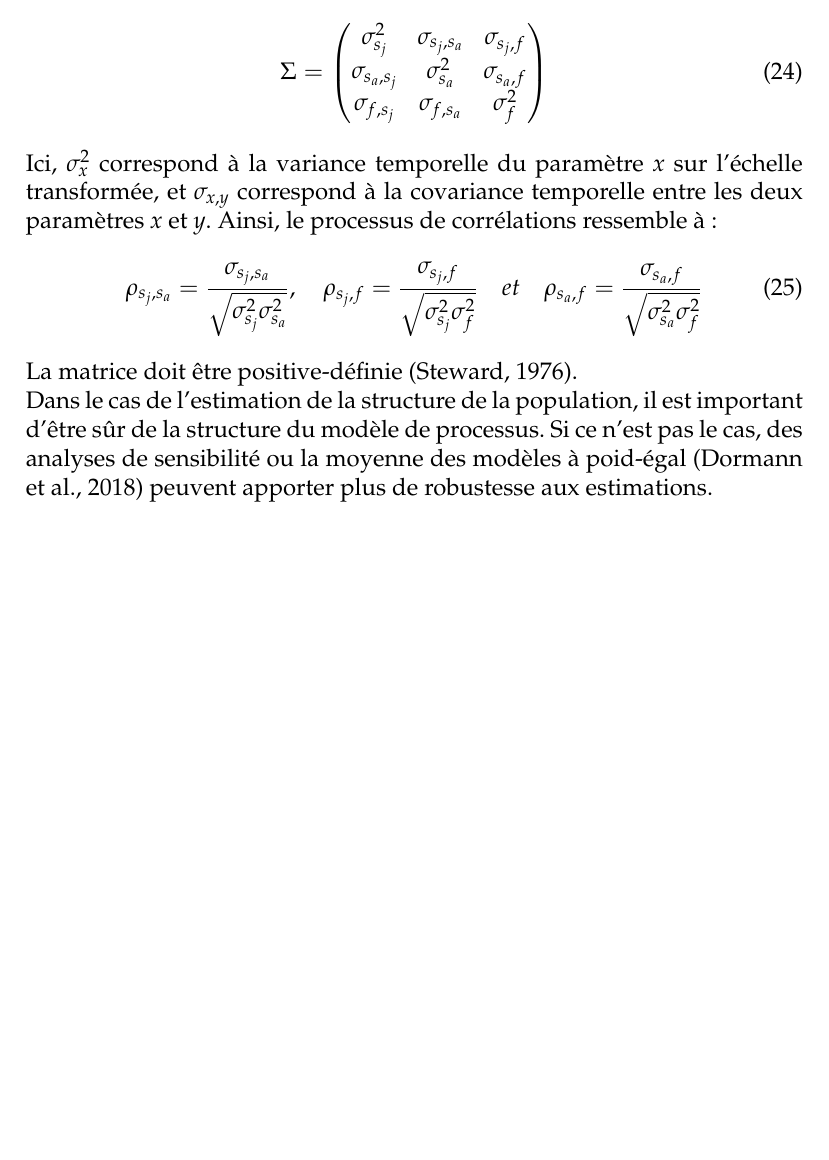
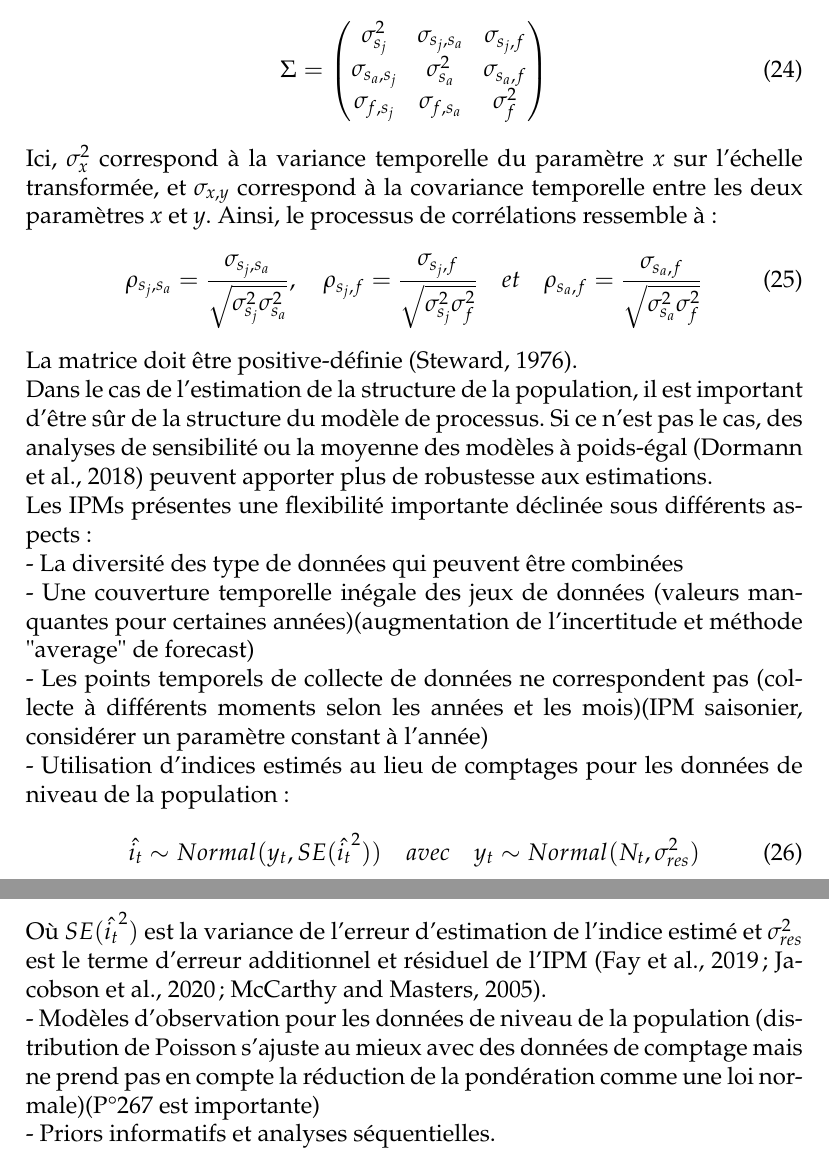
Before and after one commit to fbarraquand/IPMSchaubKery, a LaTeX document (IPMs_Schaub_Kery.tex): part of page 8 of 8 before the commit and two parts of pages 8 and 9 of 9 after it, the two joined at a grey line, cut so that both start at the same text, the shorter picture padded with empty space. Compiled offline with pdfLaTeX.

Commit message:
ajout du chapitre 6, des 10 dernières pages

```diff
--- a/IPMs_Schaub_Kery.tex
+++ b/IPMs_Schaub_Kery.tex
@@ -211,7 +211,17 @@ Ici, $ \sigma^2_{\textit{x}}$  correspond à la variance temporelle du paramètr
 \rho_{s_{j},s_{a}}=\dfrac{\sigma_{s_{j},s_{a}}}{\sqrt{ \sigma^2_{s_j}  \sigma^2_{s_a} }},\quad \rho_{s_{j},f}=\dfrac{\sigma_{s_{j},f}}{\sqrt{ \sigma^2_{s_j}  \sigma^2_{f} }}\quad et \quad \rho_{s_{a},f}=\dfrac{\sigma_{s_{a},f}}{\sqrt{ \sigma^2_{s_a}  \sigma^2_{f} }}
 \end{equation}
 La matrice doit être positive-définie (Steward, 1976).\\
-Dans le cas de l'estimation de la structure de la population, il est important d'être sûr de la structure du modèle de processus. Si ce n'est pas le cas, des analyses de sensibilité ou la moyenne des modèles à poid-égal (Dormann et al., 2018) peuvent apporter plus de robustesse aux estimations.
-
+Dans le cas de l'estimation de la structure de la population, il est important d'être sûr de la structure du modèle de processus. Si ce n'est pas le cas, des analyses de sensibilité ou la moyenne des modèles à poids-égal (Dormann et al., 2018) peuvent apporter plus de robustesse aux estimations.\\
+Les IPMs présentes une flexibilité importante déclinée sous différents aspects : \\
+- La diversité des type de données qui peuvent être combinées\\
+- Une couverture temporelle inégale des jeux de données (valeurs manquantes pour certaines années)(augmentation de l'incertitude et méthode "average" de forecast)\\
+- Les points temporels de collecte de données ne correspondent pas (collecte à différents moments selon les années et les mois)(IPM saisonier, considérer un paramètre constant à l'année)\\
+- Utilisation d'indices estimés au lieu de comptages pour les données de niveau de la population : \\
+\begin{equation}
+\hat{i_t}\sim Normal(y_{t}, SE(\hat{i_t}^2)) \quad avec \quad y_{t} \sim Normal(N_{t}, \sigma^2_{res})
+\end{equation}
+Où $SE(\hat{i_t}^2)$ est la variance de l'erreur d'estimation de l'indice estimé et $\sigma^2_{res}$ est le terme d'erreur additionnel et résiduel de l'IPM (Fay et al., 2019; Jacobson et al., 2020; McCarthy and Masters, 2005).\\
+- Modèles d'observation pour les données de niveau de la population (distribution de Poisson s'ajuste au mieux avec des données de comptage mais ne prend pas en compte la réduction de la pondération comme une loi normale)(P°267 est importante) \\
+- Priors informatifs et analyses séquentielles.
 
 \end{document}
```
Also changed, not shown: IPMs_Schaub_Kery.tex (2 more changed lines).
